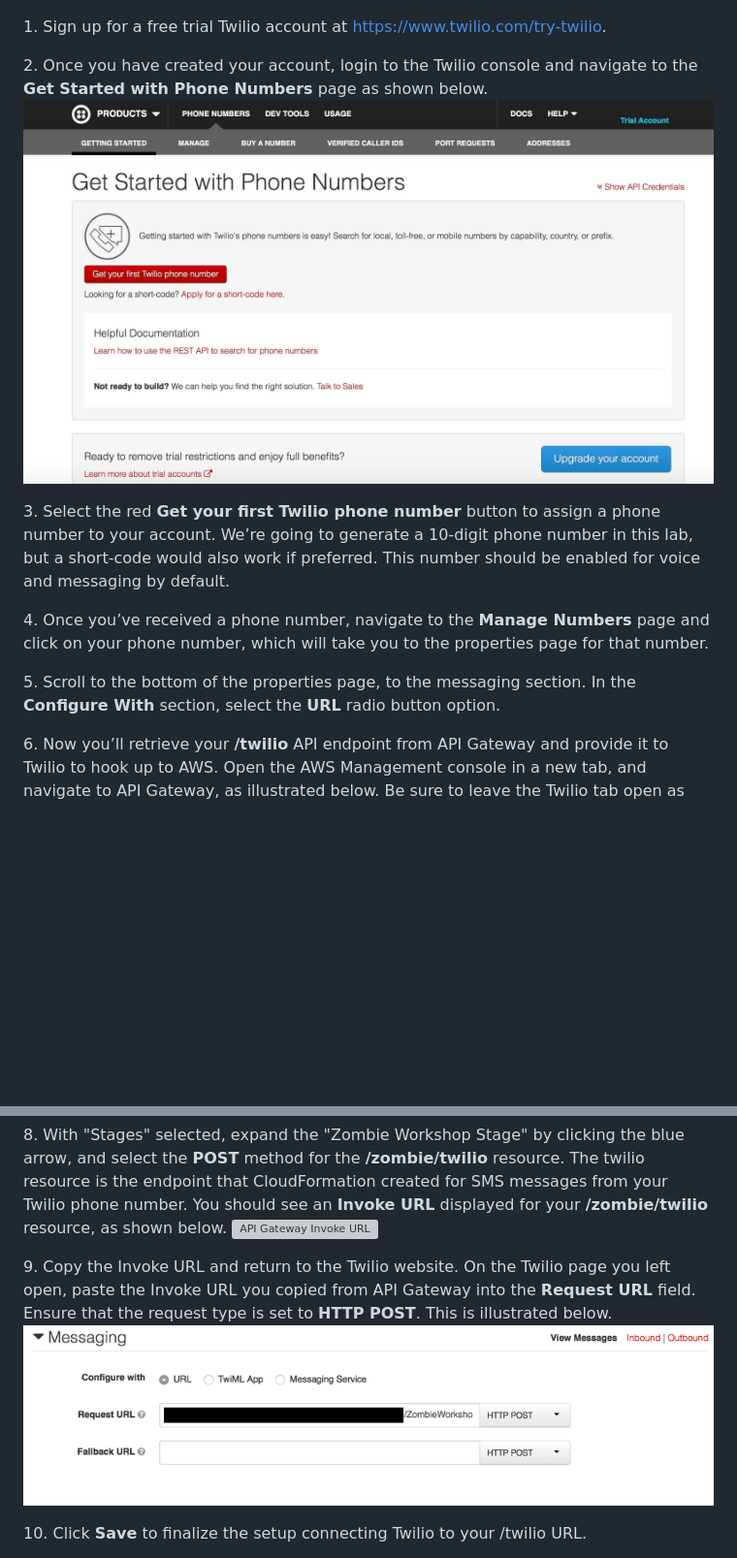
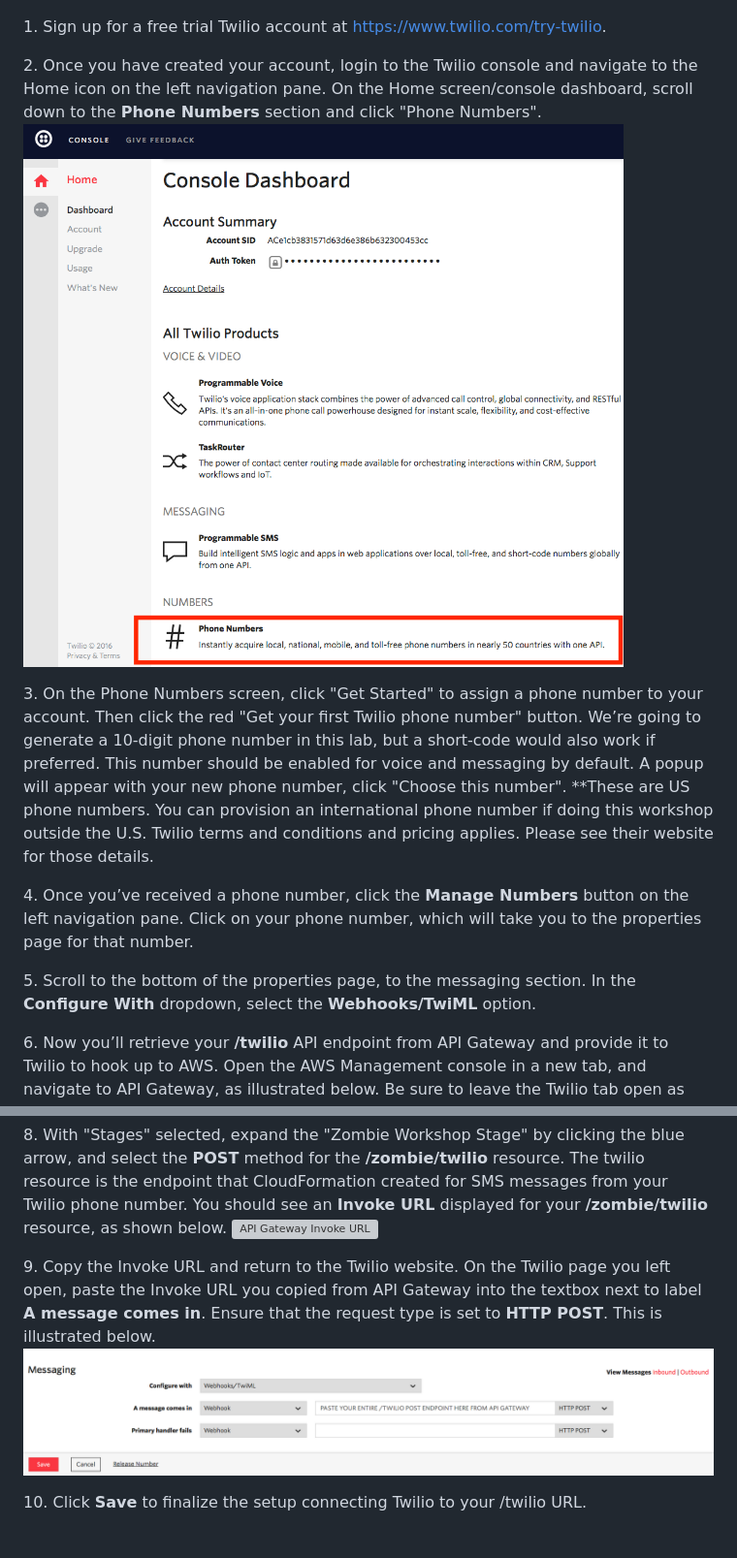
Before and after one commit to shchodro/serverless-workshop, a Markdown page: README.md, 2 parts joined by grey strips. Shown: that part at 97% size. Rendered like a GitHub page; pictures changed too: Images/Twilio-Step2.png, Images/Twilio-Step9.png; blank space fills up the shorter version; grey boxes are pictures that could not be loaded.

Commit message:
modified instructions for Twilio lab for new Twilio web console they released

```diff
--- a/README.md
+++ b/README.md
@@ -118,14 +118,14 @@ In this section, you’ll wire together Twilio with an existing API Gateway endp
 
 1\. Sign up for a free trial Twilio account at https://www.twilio.com/try-twilio.
 
-2\. Once you have created your account, login to the Twilio console and navigate to the **Get Started with Phone Numbers** page as shown below.
+2\. Once you have created your account, login to the Twilio console and navigate to the Home icon on the left navigation pane. On the Home screen/console dashboard, scroll down to the **Phone Numbers** section and click "Phone Numbers".
 ![Manage Twilio Phone Number](/Images/Twilio-Step2.png)
 
-3\. Select the red **Get your first Twilio phone number** button to assign a phone number to your account. We’re going to generate a 10-digit phone number in this lab, but a short-code would also work if preferred. This number should be enabled for voice and messaging by default.
+3\. On the Phone Numbers screen, click "Get Started" to assign a phone number to your account. Then click the red "Get your first Twilio phone number" button. We’re going to generate a 10-digit phone number in this lab, but a short-code would also work if preferred. This number should be enabled for voice and messaging by default. A popup will appear with your new phone number, click "Choose this number". **These are US phone numbers. You can provision an international phone number if doing this workshop outside the U.S. Twilio terms and conditions and pricing applies. Please see their website for those details.
 
-4\. Once you’ve received a phone number, navigate to the **Manage Numbers** page and click on your phone number, which will take you to the properties page for that number.
+4\. Once you’ve received a phone number, click the **Manage Numbers** button on the left navigation pane. Click on your phone number, which will take you to the properties page for that number.
 
-5\. Scroll to the bottom of the properties page, to the messaging section. In the **Configure With** section, select the **URL** radio button option.
+5\. Scroll to the bottom of the properties page, to the messaging section. In the **Configure With** dropdown, select the **Webhooks/TwiML** option.
 
 6\. Now you’ll retrieve your **/twilio** API endpoint from API Gateway and provide it to Twilio to hook up to AWS. Open the AWS Management console in a new tab, and navigate to API Gateway, as illustrated below. Be sure to leave the Twilio tab open as you’ll need it again to finish setup.
 ![API Gateway in Management Console](/Images/Twilio-Step6.png)
@@ -136,7 +136,7 @@ In this section, you’ll wire together Twilio with an existing API Gateway endp
 8\. With "Stages" selected, expand the "Zombie Workshop Stage" by clicking the blue arrow, and select the **POST** method for the **/zombie/twilio** resource. The twilio resource is the endpoint that CloudFormation created for SMS messages from your Twilio phone number. You should see an **Invoke URL** displayed for your **/zombie/twilio** resource, as shown below.
 ![API Gateway Invoke URL](/Images/Twilio-Step8.png)
 
-9\. Copy the Invoke URL and return to the Twilio website. On the Twilio page you left open, paste the Invoke URL you copied from API Gateway into the **Request URL** field. Ensure that the request type is set to **HTTP POST**. This is illustrated below.
+9\. Copy the Invoke URL and return to the Twilio website. On the Twilio page you left open, paste the Invoke URL you copied from API Gateway into the textbox next to label **A message comes in**. Ensure that the request type is set to **HTTP POST**. This is illustrated below.
 ![Twilio Request URL](/Images/Twilio-Step9.png)
 
 10\. Click **Save** to finalize the setup connecting Twilio to your /twilio URL.
```
